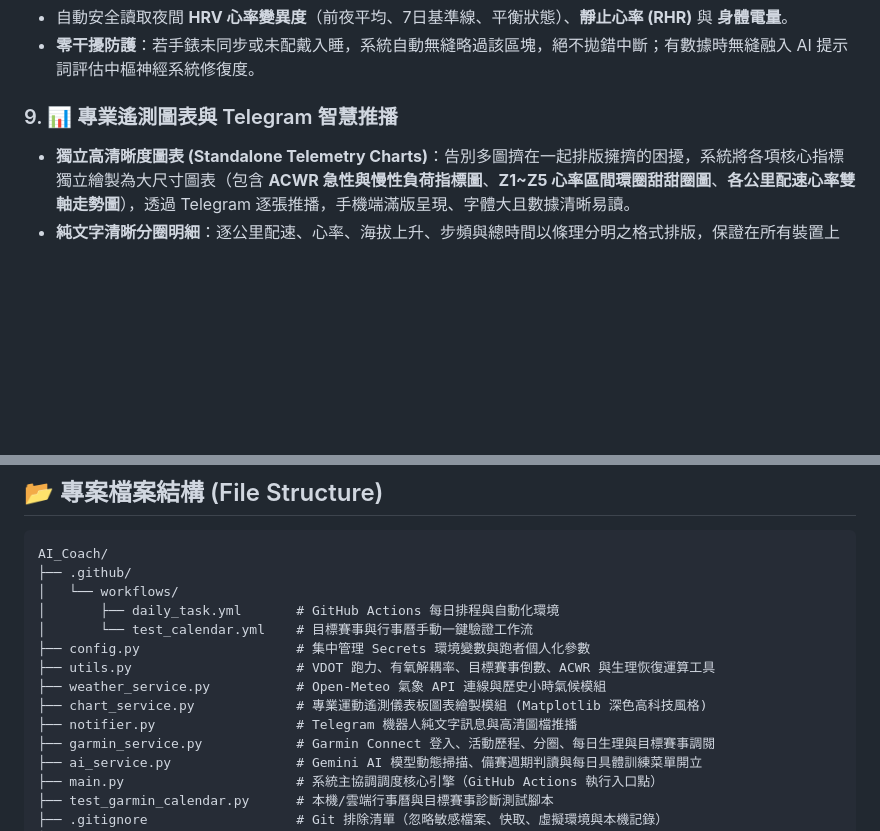
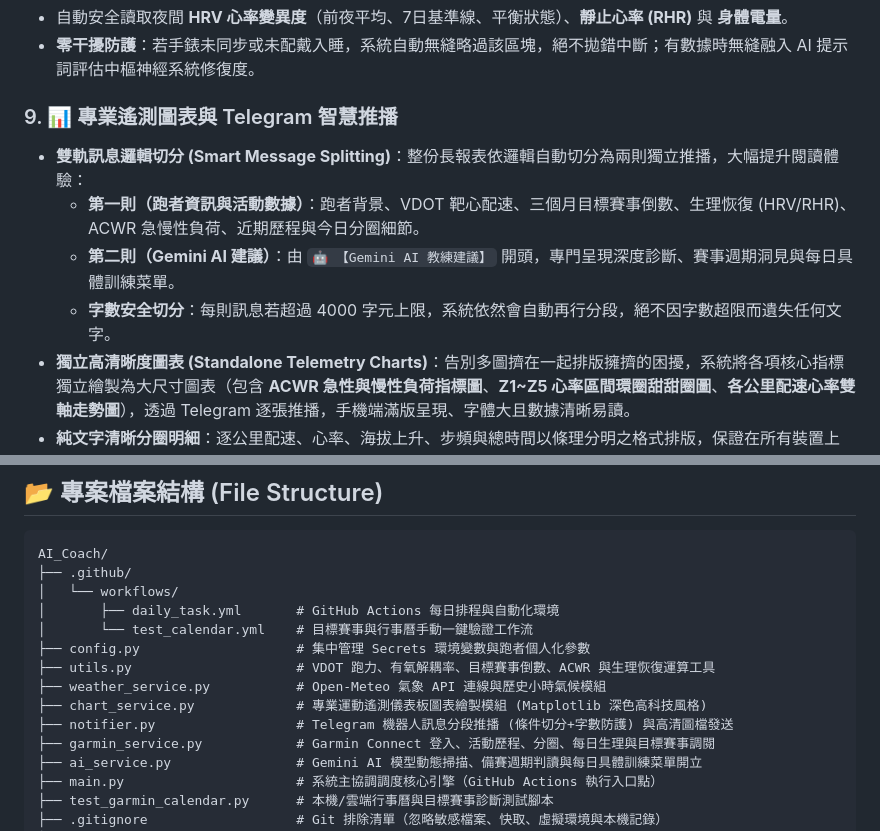
Before and after one commit to flin1009/AI_Coach, a Markdown page: README.md, 2 parts joined by grey strips. Rendered like a GitHub page; blank space fills up the shorter version.

Commit message:
docs: update README with smart Telegram message splitting feature

```diff
--- a/README.md
+++ b/README.md
@@ -184,6 +184,10 @@ flowchart TB
 * **零干擾防護**：若手錶未同步或未配戴入睡，系統自動無縫略過該區塊，絕不拋錯中斷；有數據時無縫融入 AI 提示詞評估中樞神經系統修復度。
 
 ### 9. 📊 專業遙測圖表與 Telegram 智慧推播
+* **雙軌訊息邏輯切分 (Smart Message Splitting)**：整份長報表依邏輯自動切分為兩則獨立推播，大幅提升閱讀體驗：
+  * **第一則（跑者資訊與活動數據）**：跑者背景、VDOT 靶心配速、三個月目標賽事倒數、生理恢復 (HRV/RHR)、ACWR 急慢性負荷、近期歷程與今日分圈細節。
+  * **第二則（Gemini AI 建議）**：由 `🤖 【Gemini AI 教練建議】` 開頭，專門呈現深度診斷、賽事週期洞見與每日具體訓練菜單。
+  * **字數安全切分**：每則訊息若超過 4000 字元上限，系統依然會自動再行分段，絕不因字數超限而遺失任何文字。
 * **獨立高清晰度圖表 (Standalone Telemetry Charts)**：告別多圖擠在一起排版擁擠的困擾，系統將各項核心指標獨立繪製為大尺寸圖表（包含 **ACWR 急性與慢性負荷指標圖**、**Z1~Z5 心率區間環圈甜甜圈圖**、**各公里配速心率雙軸走勢圖**），透過 Telegram 逐張推播，手機端滿版呈現、字體大且數據清晰易讀。
 * **純文字清晰分圈明細**：逐公里配速、心率、海拔上升、步頻與總時間以條理分明之格式排版，保證在所有裝置上完美相容。
 * **LaTeX 符號淨化**：自動過濾 AI 產生的 `$\rightarrow$` 數學符號為標準箭頭 `→`。
@@ -202,7 +206,7 @@ AI_Coach/
 ├── utils.py                     # VDOT 跑力、有氧解耦率、目標賽事倒數、ACWR 與生理恢復運算工具
 ├── weather_service.py           # Open-Meteo 氣象 API 連線與歷史小時氣候模組
 ├── chart_service.py             # 專業運動遙測儀表板圖表繪製模組 (Matplotlib 深色高科技風格)
-├── notifier.py                  # Telegram 機器人純文字訊息與高清圖檔推播
+├── notifier.py                  # Telegram 機器人訊息分段推播 (條件切分+字數防護) 與高清圖檔發送
 ├── garmin_service.py            # Garmin Connect 登入、活動歷程、分圈、每日生理與目標賽事調閱
 ├── ai_service.py                # Gemini AI 模型動態掃描、備賽週期判讀與每日具體訓練菜單開立
 ├── main.py                      # 系統主協調調度核心引擎（GitHub Actions 執行入口點）
```
Also changed, not shown: other parts of README.md (+1 -1 lines).
